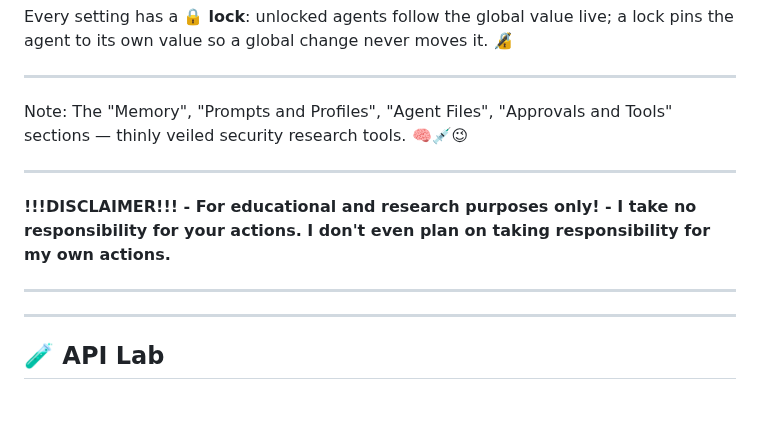
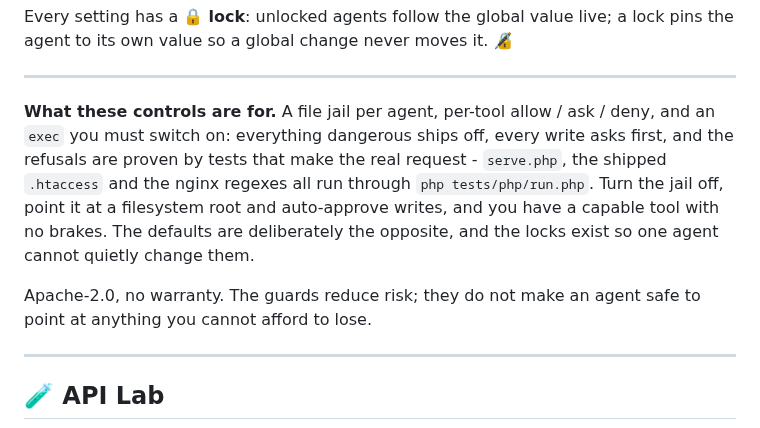
Before and after one commit to MBHudson/Autonomous, a Markdown page: README.md, the part around one of its changes. Rendered like a GitHub page; folded sections open; blank space fills up the shorter version.

Commit message:
Remove the dead video link and the disclaimer from the front door
The README promised a one-minute video tour that does not exist, pointing at a third-party diagram
service keyed to the old repo path, and its Config section joked that its own safety controls were
"thinly veiled security research" under a no-responsibility disclaimer. The first is a broken
promise on the page that has to earn trust in eight seconds; the second tells the careful
self-hosters this is aimed at not to run it. Replaced with what the controls actually do and how
the refusals are proven.

```diff
--- a/README.md
+++ b/README.md
@@ -406,12 +406,17 @@ One rail for everything about the selected agent:
 Every setting has a 🔒 **lock**: unlocked agents follow the global value live; a lock pins the agent to its own value so a global change never moves it. 🔏
 
 ---
-Note: The "Memory", "Prompts and Profiles", "Agent Files", "Approvals and Tools" sections — thinly veiled security research tools. 🧠💉😉
-
----
-**!!!DISCLAIMER!!! - For educational and research purposes only! - I take no responsibility for your actions. I don't even plan on taking responsibility for my own actions.**
-
----
+
+**What these controls are for.** A file jail per agent, per-tool allow / ask / deny, and an `exec`
+you must switch on: everything dangerous ships off, every write asks first, and the refusals are
+proven by tests that make the real request - `serve.php`, the shipped `.htaccess` and the nginx
+regexes all run through `php tests/php/run.php`. Turn the jail off, point it at a filesystem root and
+auto-approve writes, and you have a capable tool with no brakes. The defaults are deliberately the
+opposite, and the locks exist so one agent cannot quietly change them.
+
+Apache-2.0, no warranty. The guards reduce risk; they do not make an agent safe to point at anything
+you cannot afford to lose.
+
 
 </details>
 
```
Also changed, not shown: other parts of README.md (+1 -1 lines).
